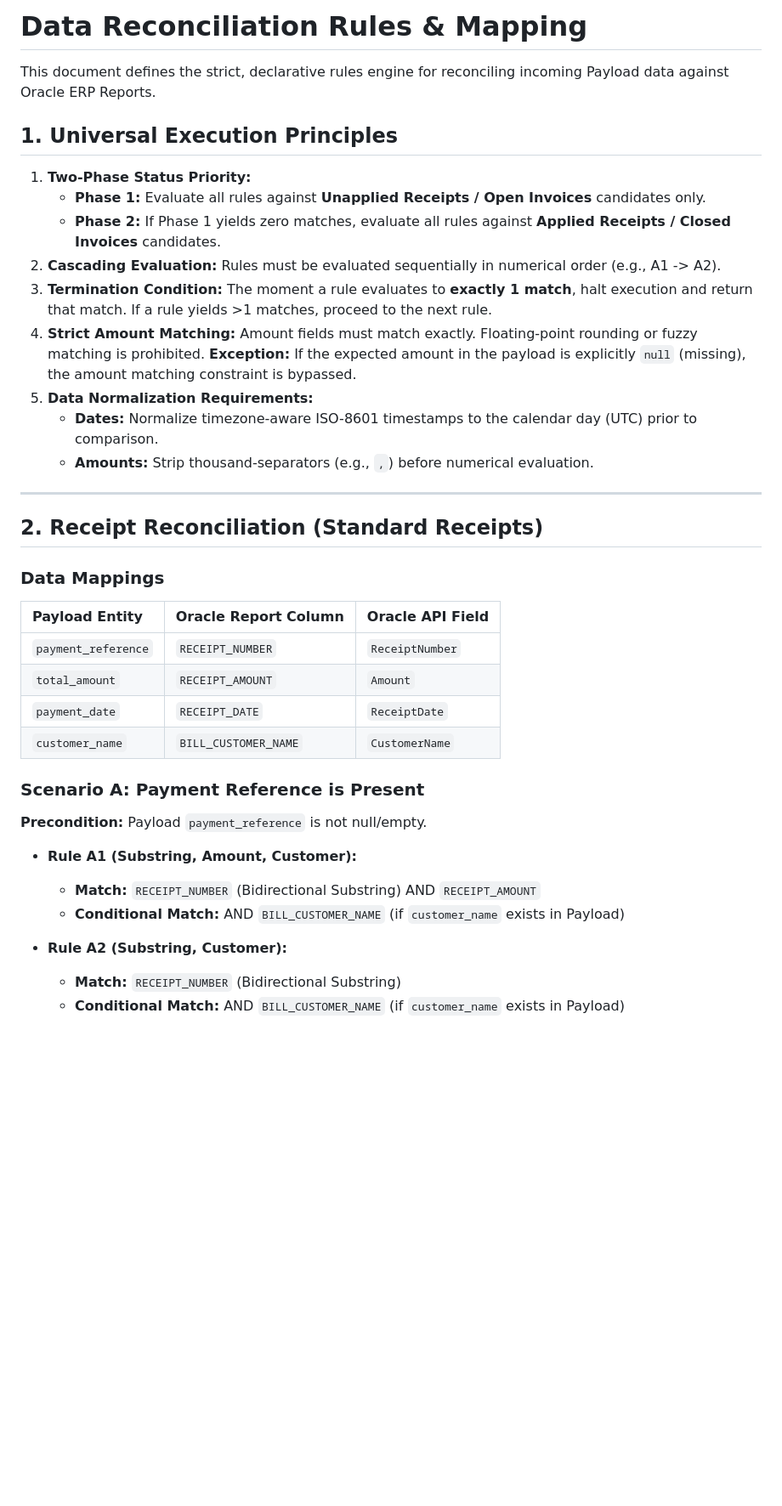
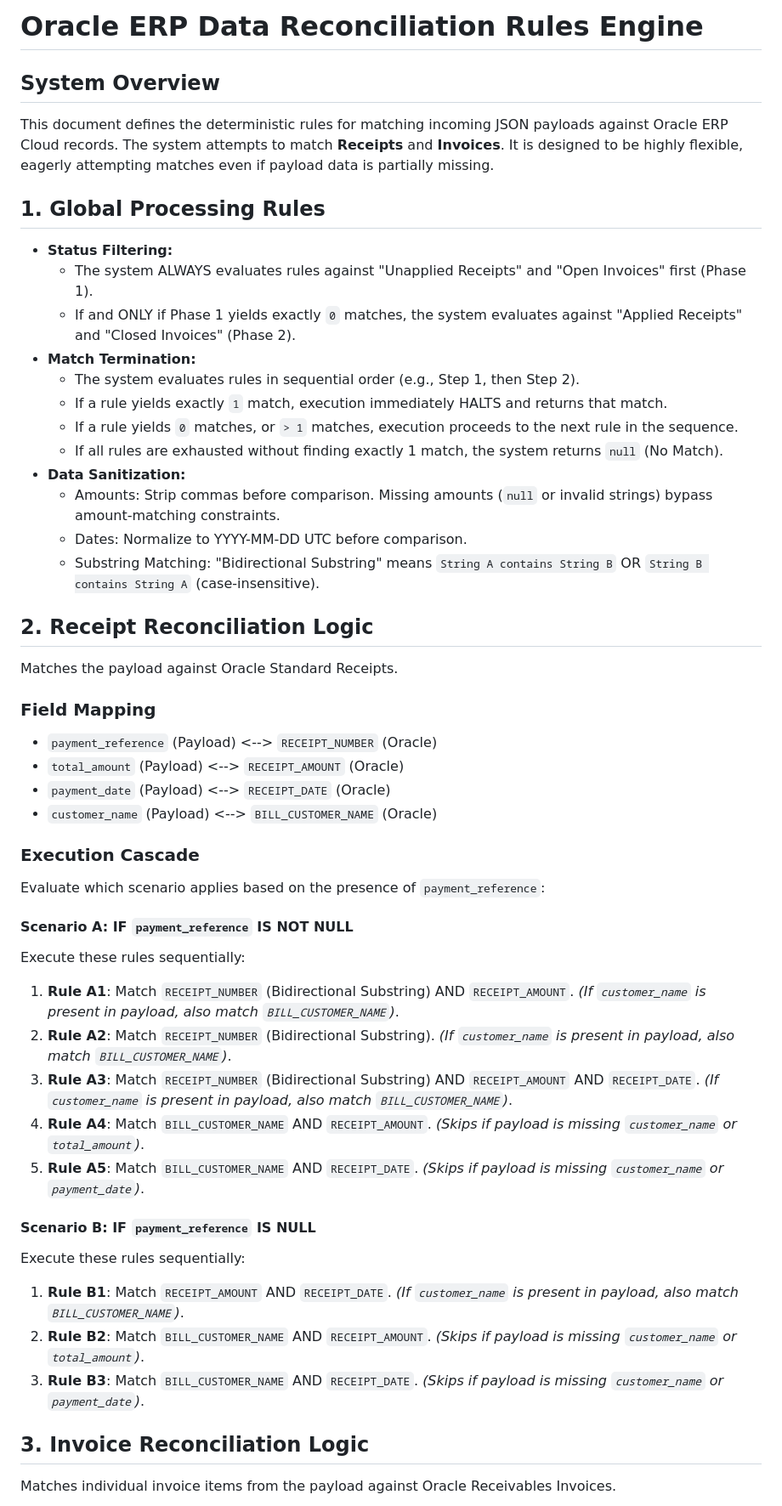
Before and after one commit to Shreyansh2203/oracle-bip-reconciler, a Markdown page: report_processing_rules.md, the part around one of its changes. Shown at 85% size. Rendered like a GitHub page; blank space fills up the shorter version.

```diff
--- a/report_processing_rules.md
+++ b/report_processing_rules.md
@@ -1,38 +1,48 @@
-# Data Reconciliation Rules & Mapping
+# Oracle ERP Data Reconciliation Rules Engine
 
-This document defines the strict, declarative rules engine for reconciling incoming Payload data against Oracle ERP Reports.
+## System Overview
+This document defines the deterministic rules for matching incoming JSON payloads against Oracle ERP Cloud records. The system attempts to match **Receipts** and **Invoices**. It is designed to be highly flexible, eagerly attempting matches even if payload data is partially missing.
 
-## 1. Universal Execution Principles
-1. **Two-Phase Status Priority:**
-   - **Phase 1:** Evaluate all rules against **Unapplied Receipts / Open Invoices** candidates only.
-   - **Phase 2:** If Phase 1 yields zero matches, evaluate all rules against **Applied Receipts / Closed Invoices** candidates.
-2. **Cascading Evaluation:** Rules must be evaluated sequentially in numerical order (e.g., A1 -> A2).
-3. **Termination Condition:** The moment a rule evaluates to **exactly 1 match**, halt execution and return that match. If a rule yields >1 matches, proceed to the next rule.
-4. **Strict Amount Matching:** Amount fields must match exactly. Floating-point rounding or fuzzy matching is prohibited. **Exception:** If the expected amount in the payload is explicitly `null` (missing), the amount matching constraint is bypassed.
-5. **Data Normalization Requirements:**
-   - **Dates:** Normalize timezone-aware ISO-8601 timestamps to the calendar day (UTC) prior to comparison.
-   - **Amounts:** Strip thousand-separators (e.g., `,`) before numerical evaluation.
+## 1. Global Processing Rules
+- **Status Filtering:**
+  - The system ALWAYS evaluates rules against "Unapplied Receipts" and "Open Invoices" first (Phase 1).
+  - If and ONLY if Phase 1 yields exactly `0` matches, the system evaluates against "Applied Receipts" and "Closed Invoices" (Phase 2).
+- **Match Termination:**
+  - The system evaluates rules in sequential order (e.g., Step 1, then Step 2).
+  - If a rule yields exactly `1` match, execution immediately HALTS and returns that match.
+  - If a rule yields `0` matches, or `> 1` matches, execution proceeds to the next rule in the sequence.
+  - If all rules are exhausted without finding exactly 1 match, the system returns `null` (No Match).
+- **Data Sanitization:**
+  - Amounts: Strip commas before comparison. Missing amounts (`null` or invalid strings) bypass amount-matching constraints.
+  - Dates: Normalize to YYYY-MM-DD UTC before comparison.
+  - Substring Matching: "Bidirectional Substring" means `String A contains String B` OR `String B contains String A` (case-insensitive).
 
----
+## 2. Receipt Reconciliation Logic
+Matches the payload against Oracle Standard Receipts.
 
-## 2. Receipt Reconciliation (Standard Receipts)
+### Field Mapping
+* `payment_reference` (Payload) <--> `RECEIPT_NUMBER` (Oracle)
+* `total_amount` (Payload) <--> `RECEIPT_AMOUNT` (Oracle)
+* `payment_date` (Payload) <--> `RECEIPT_DATE` (Oracle)
+* `customer_name` (Payload) <--> `BILL_CUSTOMER_NAME` (Oracle)
 
-### Data Mappings
-| Payload Entity | Oracle Report Column | Oracle API Field |
-| :--- | :--- | :--- |
-| `payment_reference` | `RECEIPT_NUMBER` | `ReceiptNumber` |
-| `total_amount` | `RECEIPT_AMOUNT` | `Amount` |
-| `payment_date` | `RECEIPT_DATE` | `ReceiptDate` |
-| `customer_name` | `BILL_CUSTOMER_NAME` | `CustomerName` |
+### Execution Cascade
+Evaluate which scenario applies based on the presence of `payment_reference`:
 
-### Scenario A: Payment Reference is Present
-**Precondition:** Payload `payment_reference` is not null/empty.
+#### Scenario A: IF `payment_reference` IS NOT NULL
+Execute these rules sequentially:
+1. **Rule A1**: Match `RECEIPT_NUMBER` (Bidirectional Substring) AND `RECEIPT_AMOUNT`. *(If `customer_name` is present in payload, also match `BILL_CUSTOMER_NAME`)*.
+2. **Rule A2**: Match `RECEIPT_NUMBER` (Bidirectional Substring). *(If `customer_name` is present in payload, also match `BILL_CUSTOMER_NAME`)*.
+3. **Rule A3**: Match `RECEIPT_NUMBER` (Bidirectional Substring) AND `RECEIPT_AMOUNT` AND `RECEIPT_DATE`. *(If `customer_name` is present in payload, also match `BILL_CUSTOMER_NAME`)*.
+4. **Rule A4**: Match `BILL_CUSTOMER_NAME` AND `RECEIPT_AMOUNT`. *(Skips if payload is missing `customer_name` or `total_amount`)*.
+5. **Rule A5**: Match `BILL_CUSTOMER_NAME` AND `RECEIPT_DATE`. *(Skips if payload is missing `customer_name` or `payment_date`)*.
 
-* **Rule A1 (Substring, Amount, Customer):**
-  - **Match:** `RECEIPT_NUMBER` (Bidirectional Substring) AND `RECEIPT_AMOUNT`
-  - **Conditional Match:** AND `BILL_CUSTOMER_NAME` (if `customer_name` exists in Payload)
+#### Scenario B: IF `payment_reference` IS NULL
+Execute these rules sequentially:
+1. **Rule B1**: Match `RECEIPT_AMOUNT` AND `RECEIPT_DATE`. *(If `customer_name` is present in payload, also match `BILL_CUSTOMER_NAME`)*.
+2. **Rule B2**: Match `BILL_CUSTOMER_NAME` AND `RECEIPT_AMOUNT`. *(Skips if payload is missing `customer_name` or `total_amount`)*.
+3. **Rule B3**: Match `BILL_CUSTOMER_NAME` AND `RECEIPT_DATE`. *(Skips if payload is missing `customer_name` or `payment_date`)*.
 
-* **Rule A2 (Substring, Customer):**
-  - **Match:** `RECEIPT_NUMBER` (Bidirectional Substring)
-  - **Conditional Match:** AND `BILL_CUSTOMER_NAME` (if `customer_name` exists in Payload)
+## 3. Invoice Reconciliation Logic
+Matches individual invoice items from the payload against Oracle Receivables Invoices.
 
```
Also changed, not shown: other parts of report_processing_rules.md (+21 -65 lines).
